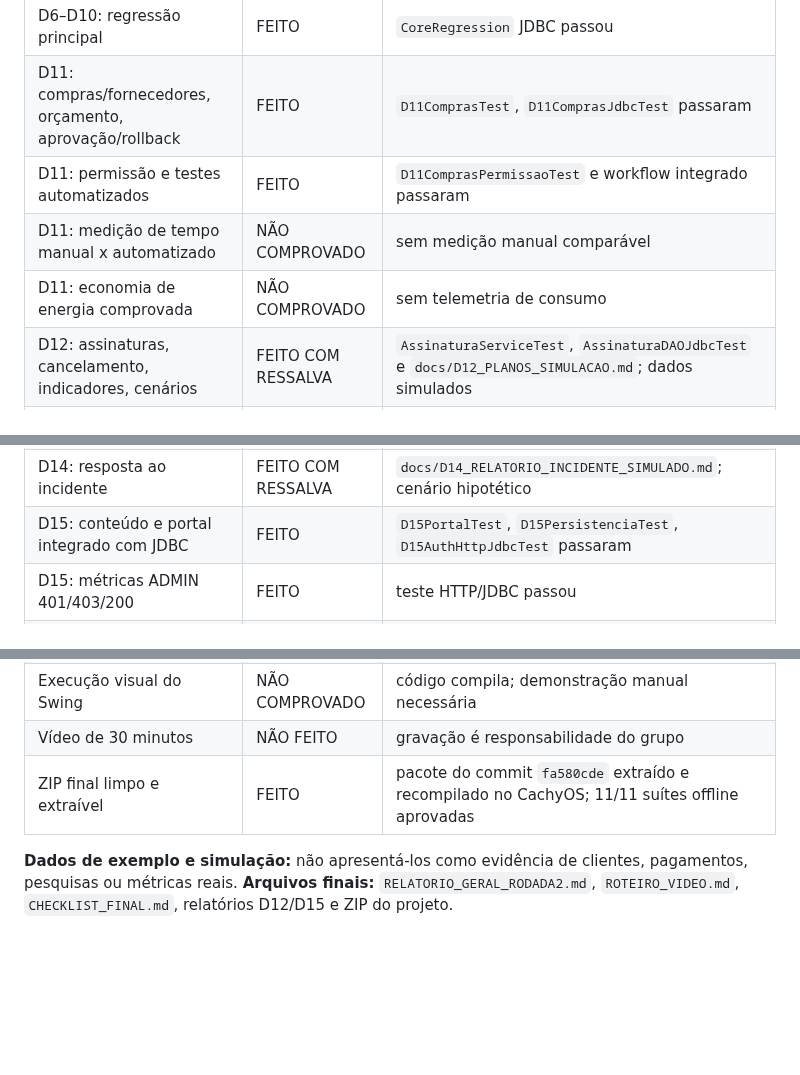
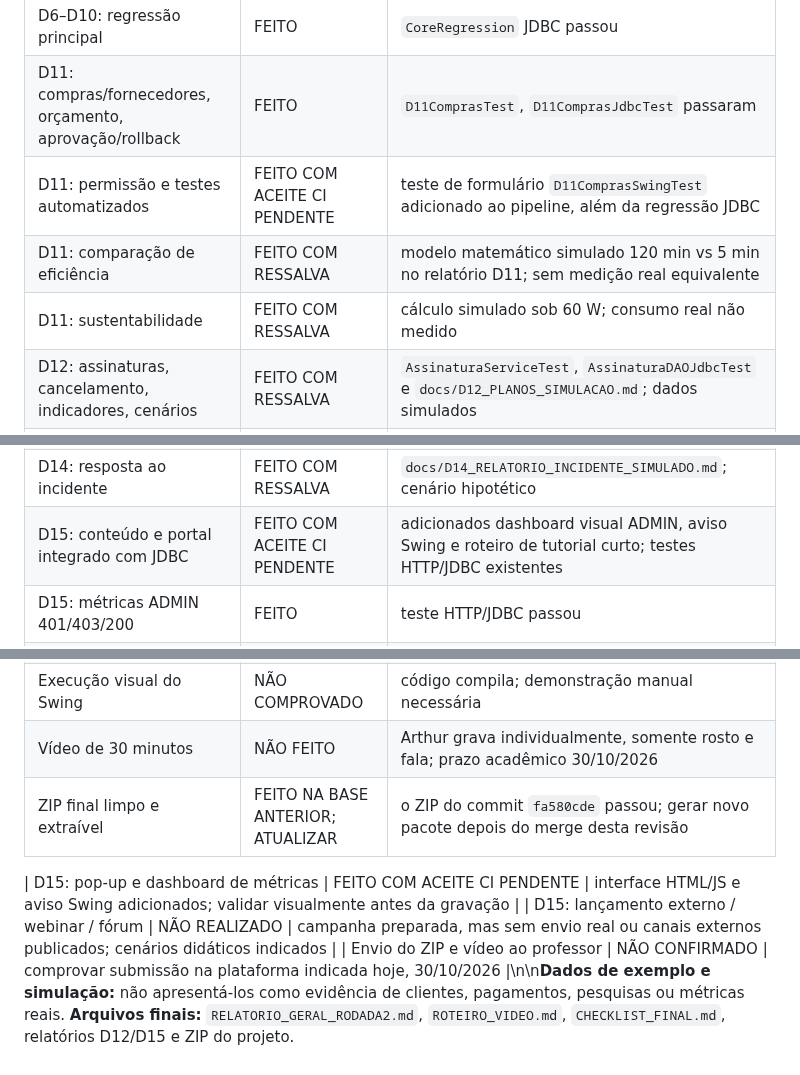
Before and after one commit to athr-ocean/autobotz-motors, a Markdown page: CHECKLIST_FINAL.md, 3 parts joined by grey strips. Drawn GitHub-style; blank space fills up the shorter version.

Commit message:
docs: atualiza requisitos e evidencias D11-D15

```diff
--- a/CHECKLIST_FINAL.md
+++ b/CHECKLIST_FINAL.md
@@ -6,16 +6,16 @@
 |---|---|---|
 | D6–D10: regressão principal | FEITO | `CoreRegression` JDBC passou |
 | D11: compras/fornecedores, orçamento, aprovação/rollback | FEITO | `D11ComprasTest`, `D11ComprasJdbcTest` passaram |
-| D11: permissão e testes automatizados | FEITO | `D11ComprasPermissaoTest` e workflow integrado passaram |
-| D11: medição de tempo manual x automatizado | NÃO COMPROVADO | sem medição manual comparável |
-| D11: economia de energia comprovada | NÃO COMPROVADO | sem telemetria de consumo |
+| D11: permissão e testes automatizados | FEITO COM ACEITE CI PENDENTE | teste de formulário `D11ComprasSwingTest` adicionado ao pipeline, além da regressão JDBC |
+| D11: comparação de eficiência | FEITO COM RESSALVA | modelo matemático simulado 120 min vs 5 min no relatório D11; sem medição real equivalente |
+| D11: sustentabilidade | FEITO COM RESSALVA | cálculo simulado sob 60 W; consumo real não medido |
 | D12: assinaturas, cancelamento, indicadores, cenários | FEITO COM RESSALVA | `AssinaturaServiceTest`, `AssinaturaDAOJdbcTest` e `docs/D12_PLANOS_SIMULACAO.md`; dados simulados |
 | D12: simulador de planos no Swing | FEITO COM RESSALVA | `SimuladorPlanosPanel`, preços/módulos editáveis, `D12SimuladorUITest` (10 verificações headless); sem teste visual manual |
 | D13: contratos, hash-chain, regras de vencimento | FEITO COM RESSALVA | `D13LedgerIntegrityTest`, `D13JdbcIntegrationTest`; ledger/API simulados |
 | D14: bloqueio, MFA e trilha de segurança | FEITO COM RESSALVA | `D14SegurancaTest`, `D14JdbcIntegrationTest`, `D15AuthHttpJdbcTest`; MFA demonstrativo |
 | D14: PII AES-GCM/HMAC e migration 016 | FEITO | `CoreRegression` e migrations aplicadas |
 | D14: resposta ao incidente | FEITO COM RESSALVA | `docs/D14_RELATORIO_INCIDENTE_SIMULADO.md`; cenário hipotético |
-| D15: conteúdo e portal integrado com JDBC | FEITO | `D15PortalTest`, `D15PersistenciaTest`, `D15AuthHttpJdbcTest` passaram |
+| D15: conteúdo e portal integrado com JDBC | FEITO COM ACEITE CI PENDENTE | adicionados dashboard visual ADMIN, aviso Swing e roteiro de tutorial curto; testes HTTP/JDBC existentes |
 | D15: métricas ADMIN 401/403/200 | FEITO | teste HTTP/JDBC passou |
 | D15: relatório de tickets e pesquisa simulada | FEITO COM RESSALVA | `docs/D15_ANALISE_TICKETS_PESQUISA.md`; exemplos fictícios e não dados coletados |
 | D15: redução real de chamados | NÃO COMPROVADO | inexistência de série histórica real |
@@ -27,7 +27,9 @@
 | Integração das contribuições Git | FEITO | PR #37 / merge `f56c8dd` |
 | PRs antigas | FEITO | zero abertas após reconciliação (fechamentos registram motivo) |
 | Execução visual do Swing | NÃO COMPROVADO | código compila; demonstração manual necessária |
-| Vídeo de 30 minutos | NÃO FEITO | gravação é responsabilidade do grupo |
-| ZIP final limpo e extraível | FEITO | pacote do commit `fa580cde` extraído e recompilado no CachyOS; 11/11 suítes offline aprovadas |
+| Vídeo de 30 minutos | NÃO FEITO | Arthur grava individualmente, somente rosto e fala; prazo acadêmico 30/10/2026 |
+| ZIP final limpo e extraível | FEITO NA BASE ANTERIOR; ATUALIZAR | o ZIP do commit `fa580cde` passou; gerar novo pacote depois do merge desta revisão |
 
-**Dados de exemplo e simulação:** não apresentá-los como evidência de clientes, pagamentos, pesquisas ou métricas reais. **Arquivos finais:** `RELATORIO_GERAL_RODADA2.md`, `ROTEIRO_VIDEO.md`, `CHECKLIST_FINAL.md`, relatórios D12/D15 e ZIP do projeto.
+| D15: pop-up e dashboard de métricas | FEITO COM ACEITE CI PENDENTE | interface HTML/JS e aviso Swing adicionados; validar visualmente antes da gravação |
+| D15: lançamento externo / webinar / fórum | NÃO REALIZADO | campanha preparada, mas sem envio real ou canais externos publicados; cenários didáticos indicados |
+| Envio do ZIP e vídeo ao professor | NÃO CONFIRMADO | comprovar submissão na plataforma indicada hoje, 30/10/2026 |\n\n**Dados de exemplo e simulação:** não apresentá-los como evidência de clientes, pagamentos, pesquisas ou métricas reais. **Arquivos finais:** `RELATORIO_GERAL_RODADA2.md`, `ROTEIRO_VIDEO.md`, `CHECKLIST_FINAL.md`, relatórios D12/D15 e ZIP do projeto.
```
